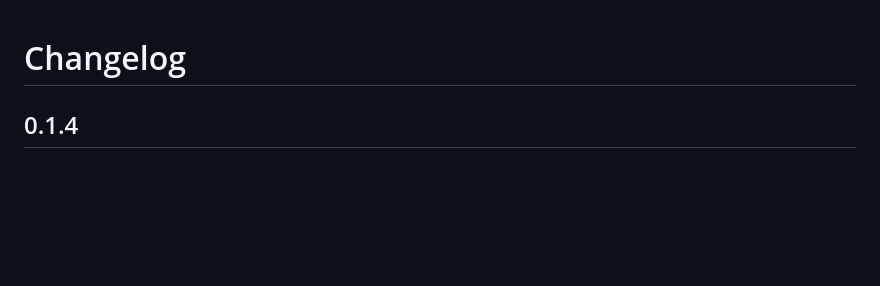
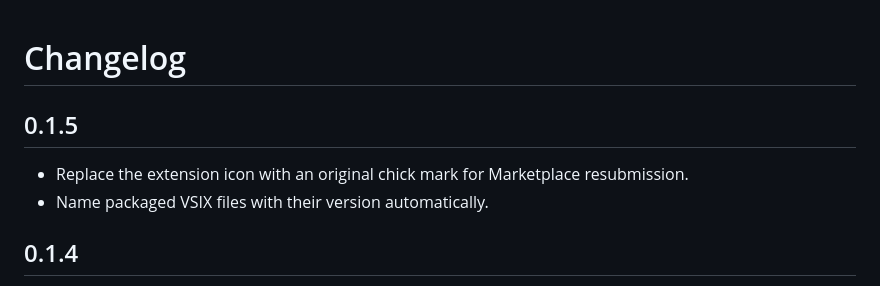
Before and after one commit to chuchu-lang/chuchu-vscode, a Markdown page: CHANGELOG.md, the part around the change. GitHub-like rendering; blank space fills up the shorter version.

```diff
--- a/CHANGELOG.md
+++ b/CHANGELOG.md
@@ -1,4 +1,9 @@
 # Changelog
+
+## 0.1.5
+
+- Replace the extension icon with an original chick mark for Marketplace resubmission.
+- Name packaged VSIX files with their version automatically.
 
 ## 0.1.4
 
```
Also changed, not shown: README.md (+4 -4 lines), chuchu-extension-icon.png (added), 4 other files.
